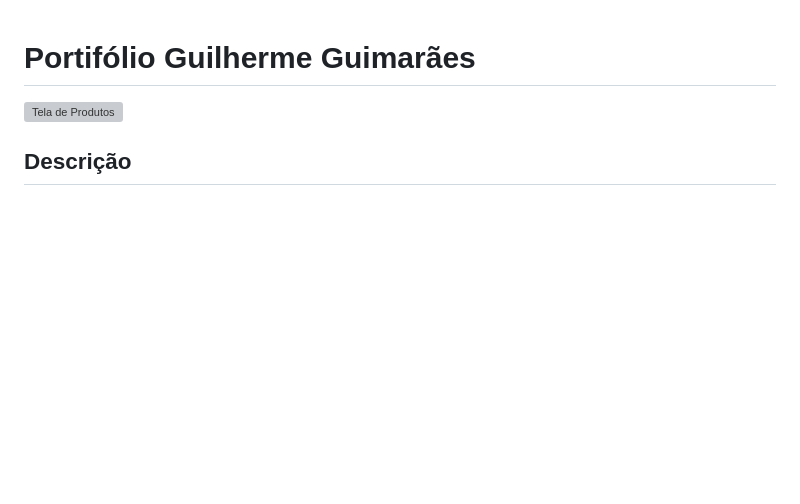
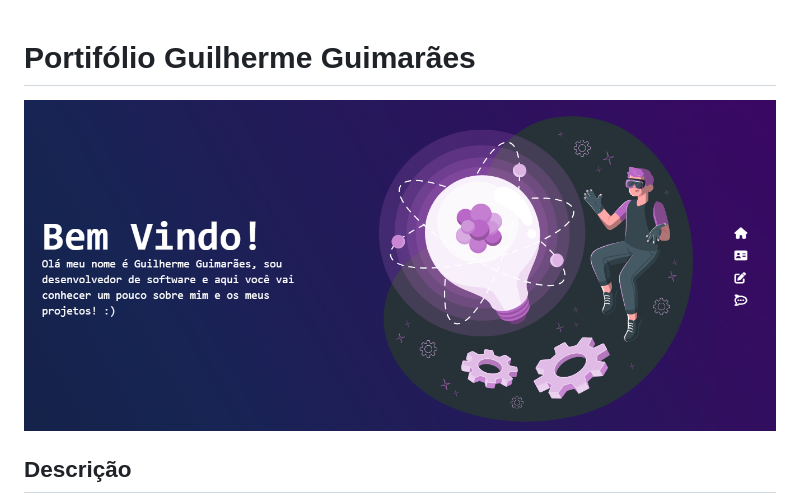
Before and after one commit to guilhermeguimaraesn/portifolio, a Markdown page: README.md, the part around the change. GitHub-like rendering; pictures changed too: .github/PORT-1.png (added); blank space fills up the shorter version; grey boxes are pictures that could not be loaded.

Commit message:
att readme

```diff
--- a/README.md
+++ b/README.md
@@ -1,5 +1,5 @@
 # Portifólio Guilherme Guimarães
-![Tela de Produtos](./.github/telaProjetos.png)
+![Tela inicial](./.github/PORT-1.png)
 
 ## Descrição
 Este projeto é o meu portfólio pessoal. O portfólio é projetado para apresentar minhas habilidades, experiências e projetos de maneira clara e atraente. A estrutura do site é organizada em várias seções, cada uma destacando diferentes aspectos sobre mim e sobre meus projetos.
```
